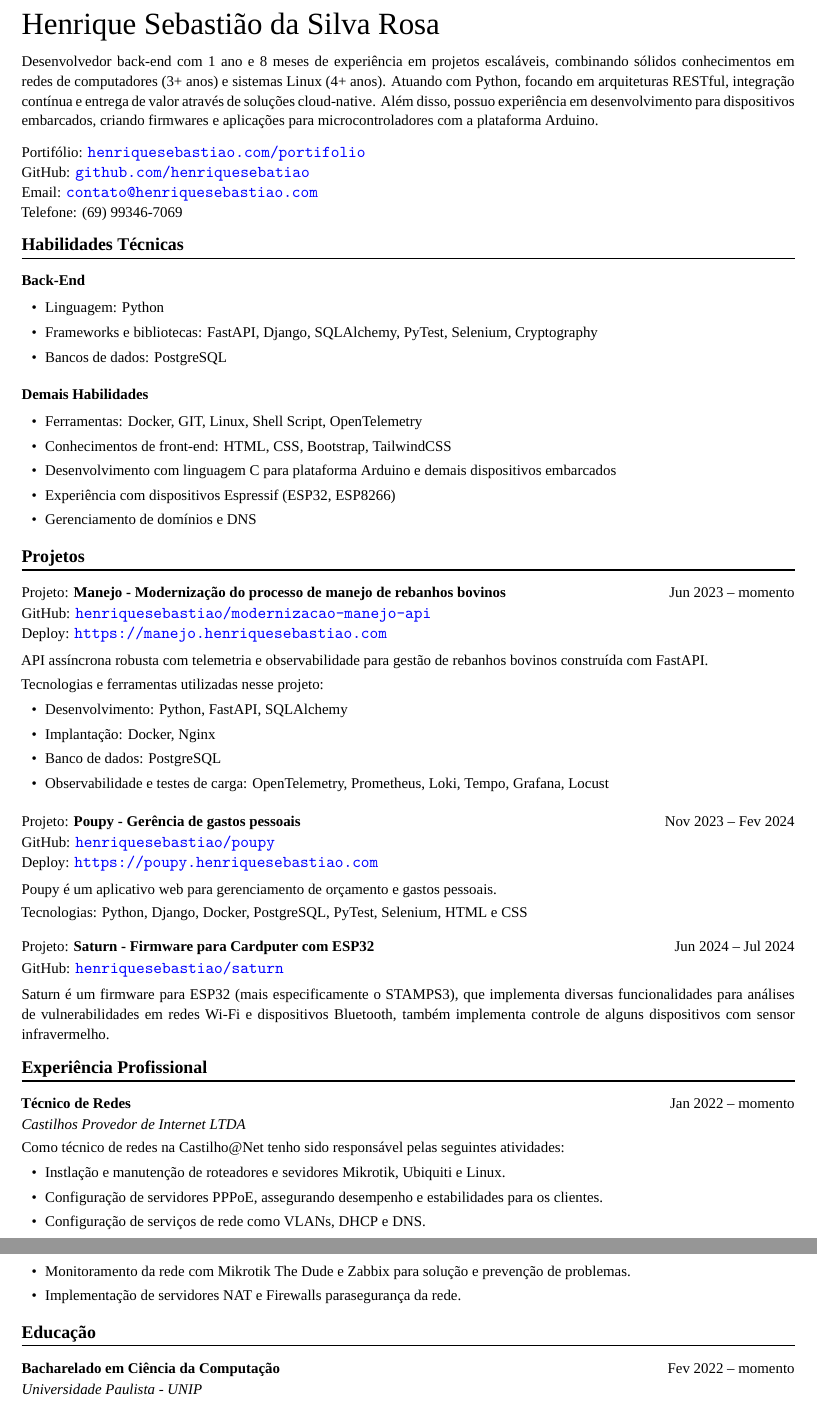
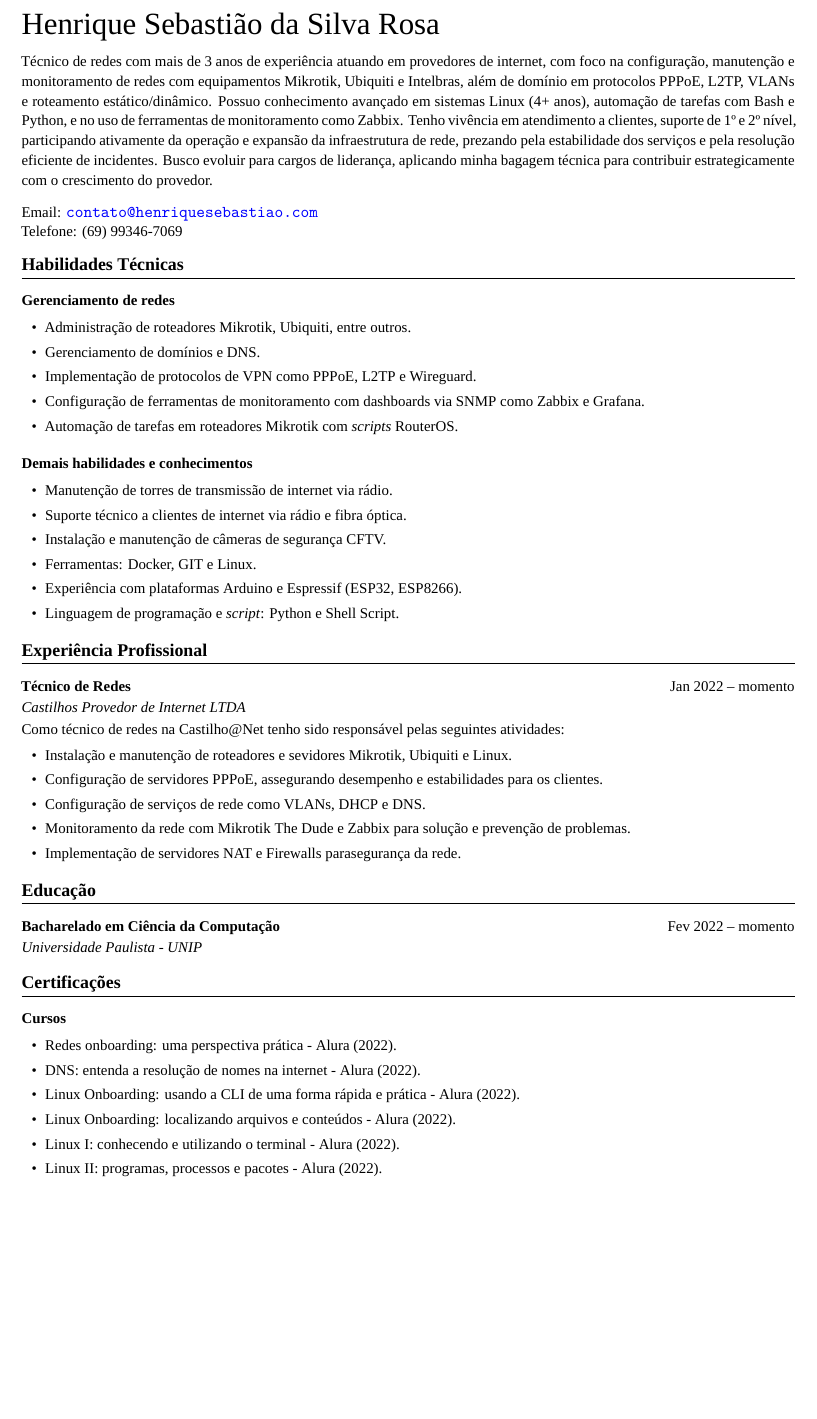
Before and after one commit to henriquesebastiao/cv, a LaTeX CV (cv.tex, which reads cv.cls): two parts of pages 1 and 2 of 2 before the commit and part of the page after it, the two joined at a grey line, cut so that both start at the same text, the shorter picture padded with empty space. Compiled offline with XeLaTeX; a missing font is replaced by an installed copy or a similar font.

Commit message:
Add manager cv

```diff
--- a/cv.cls
+++ b/cv.cls
@@ -41,8 +41,6 @@
 
 \def\yourname#1{\def\@yourname{#1}}
 \def\youraddress#1{\def\@youraddress{#1}}
-\def\yourportifolio#1{\def\@yourportifolio{#1}}
-\def\yourgithub#1{\def\@yourgithub{#1}}
 \def\youremail#1{\def\@youremail{#1}}
 \def\yourwebsite#1{\def\@yourwebsite{#1}}
 
@@ -97,8 +95,6 @@
 
   \vspace{0.25cm}%
 
-  Portifólio: \href{https://\@yourportifolio}{\nolinkurl{\@yourportifolio}}\\
-  GitHub: \href{https://\@yourgithub}{\nolinkurl{\@yourgithub}}\\
   Email: \href{mailto:\@youremail}{\nolinkurl{\@youremail}}\\
   Telefone: (69) 99346-7069
 }
--- a/cv.tex
+++ b/cv.tex
@@ -3,15 +3,8 @@
 \yourname{Henrique Sebastião da Silva Rosa}
 
 \youraddress{
-  Desenvolvedor back-end com 1 ano e 8 meses de experiência em projetos escaláveis,
-  combinando sólidos conhecimentos em redes de computadores (3+ anos) e sistemas Linux (4+ anos).
-  Atuando com Python, focando em arquiteturas RESTful,
-  integração contínua e entrega de valor através de soluções cloud-native.
-  Além disso, possuo experiência em desenvolvimento para dispositivos embarcados,
-  criando firmwares e aplicações para microcontroladores com a plataforma Arduino.
+  Técnico de redes com mais de 3 anos de experiência atuando em provedores de internet, com foco na configuração, manutenção e monitoramento de redes com equipamentos Mikrotik, Ubiquiti e Intelbras, além de domínio em protocolos PPPoE, L2TP, VLANs e roteamento estático/dinâmico. Possuo conhecimento avançado em sistemas Linux (4+ anos), automação de tarefas com Bash e Python, e no uso de ferramentas de monitoramento como Zabbix. Tenho vivência em atendimento a clientes, suporte de 1º e 2º nível, participando ativamente da operação e expansão da infraestrutura de rede, prezando pela estabilidade dos serviços e pela resolução eficiente de incidentes. Busco evoluir para cargos de liderança, aplicando minha bagagem técnica para contribuir estrategicamente com o crescimento do provedor.
 }
-\yourportifolio{henriquesebastiao.com/portifolio}
-\yourgithub{github.com/henriquesebatiao}
 \youremail{contato@henriquesebastiao.com}
 \yourwebsite{henriquesebastiao.com}
 
@@ -23,66 +16,26 @@
 
 \section{Habilidades Técnicas}
 
-\subsection{Back-End}
+\subsection{Gerenciamento de redes}
 
 \begin{itemize}
-  \item Linguagem: Python
-  \item Frameworks e bibliotecas: FastAPI, Django, SQLAlchemy,
-    PyTest, Selenium, Cryptography
-  \item Bancos de dados: PostgreSQL
+  \item Administração de roteadores Mikrotik, Ubiquiti, entre outros.
+  \item Gerenciamento de domínios e DNS.
+  \item Implementação de protocolos de VPN como PPPoE, L2TP e Wireguard.
+  \item Configuração de ferramentas de monitoramento com dashboards via SNMP como Zabbix e Grafana.
+  \item Automação de tarefas em roteadores Mikrotik com \textit{scripts} RouterOS.
 \end{itemize}
 
-\subsection{Demais Habilidades}
+\subsection{Demais habilidades e conhecimentos}
 
 \begin{itemize}
-  \item Ferramentas: Docker, GIT, Linux, Shell Script, OpenTelemetry
-  \item Conhecimentos de front-end: HTML, CSS, Bootstrap, TailwindCSS
-  \item Desenvolvimento com linguagem C para plataforma Arduino e demais dispositivos embarcados
-  \item Experiência com dispositivos Espressif (ESP32, ESP8266)
-  \item Gerenciamento de domínios e DNS
+  \item Manutenção de torres de transmissão de internet via rádio.
+  \item Suporte técnico a clientes de internet via rádio e fibra óptica.
+  \item Instalação e manutenção de câmeras de segurança CFTV.
+  \item Ferramentas: Docker, GIT e Linux.
+  \item Experiência com plataformas Arduino e Espressif (ESP32, ESP8266).
+  \item Linguagem de programação e \textit{script}: Python e Shell Script.
 \end{itemize}
-
-\section{Projetos}
-
-\project{Manejo}{Modernização do processo de manejo de rebanhos
-bovinos}\hfill{Jun 2023 -- momento}\\
-\github{henriquesebastiao/modernizacao-manejo-api}\\
-\deploy{manejo}
-\vspace{0.15cm}
-
-API assíncrona robusta com telemetria e observabilidade para gestão
-de rebanhos bovinos construída com FastAPI.
-
-\vspace{0.08cm}
-
-Tecnologias e ferramentas utilizadas nesse projeto:
-
-\begin{itemize}
-  \item Desenvolvimento: Python, FastAPI, SQLAlchemy
-  \item Implantação: Docker, Nginx
-  \item Banco de dados: PostgreSQL
-  \item Observabilidade e testes de carga: OpenTelemetry, Prometheus,
-    Loki, Tempo, Grafana, Locust
-\end{itemize}
-
-\project{Poupy}{Gerência de gastos pessoais}\hfill{Nov 2023 -- Fev 2024}\\
-\github{henriquesebastiao/poupy}\\
-\deploy{poupy}
-\vspace{0.15cm}
-
-Poupy é um aplicativo web para gerenciamento de orçamento e gastos pessoais.
-
-\vspace{0.08cm}
-
-Tecnologias: Python, Django, Docker, PostgreSQL, PyTest, Selenium, HTML e CSS
-
-\project{Saturn}{Firmware para Cardputer com ESP32}\hfill{Jun 2024 -- Jul 2024}\\
-\github{henriquesebastiao/saturn}
-\vspace{0.15cm}
-
-Saturn é um firmware para ESP32 (mais especificamente o STAMPS3), que implementa diversas funcionalidades
-para análises de vulnerabilidades em redes Wi-Fi e dispositivos Bluetooth,
-também implementa controle de alguns dispositivos com sensor infravermelho.
 
 \section{Experiência Profissional}
 
@@ -94,7 +47,7 @@ Como técnico de redes na Castilho@Net tenho sido responsável pelas
 seguintes atividades:
 
 \begin{itemize}
-  \item Instlação e manutenção de roteadores e sevidores Mikrotik,
+  \item Instalação e manutenção de roteadores e sevidores Mikrotik,
     Ubiquiti e Linux.
   \item Configuração de servidores PPPoE, assegurando desempenho e
     estabilidades para os clientes.
@@ -110,4 +63,17 @@ seguintes atividades:
 {Fev 2022 -- momento}
 \subsubsection{Universidade Paulista - UNIP}
 
+\section{Certificações}
+
+\subsection{Cursos}
+
+\begin{itemize}
+  \item Redes onboarding: uma perspectiva prática - Alura (2022).
+  \item DNS: entenda a resolução de nomes na internet - Alura (2022).
+  \item Linux Onboarding: usando a CLI de uma forma rápida e prática - Alura (2022).
+  \item Linux Onboarding: localizando arquivos e conteúdos - Alura (2022).
+  \item Linux I: conhecendo e utilizando o terminal - Alura (2022).
+  \item  Linux II: programas, processos e pacotes - Alura (2022).
+\end{itemize}
+
 \end{document}
```
Also changed, not shown: cv.pdf.
